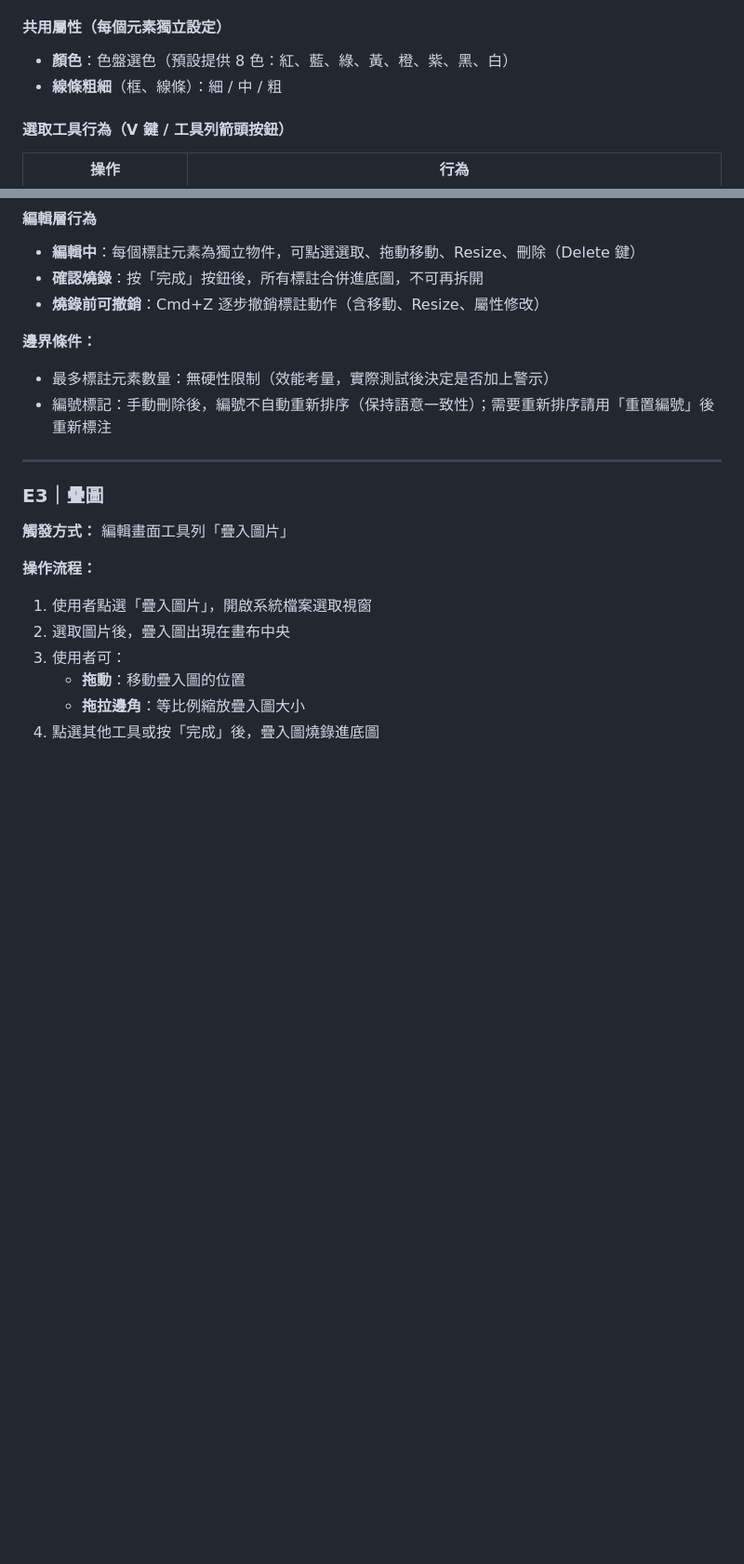
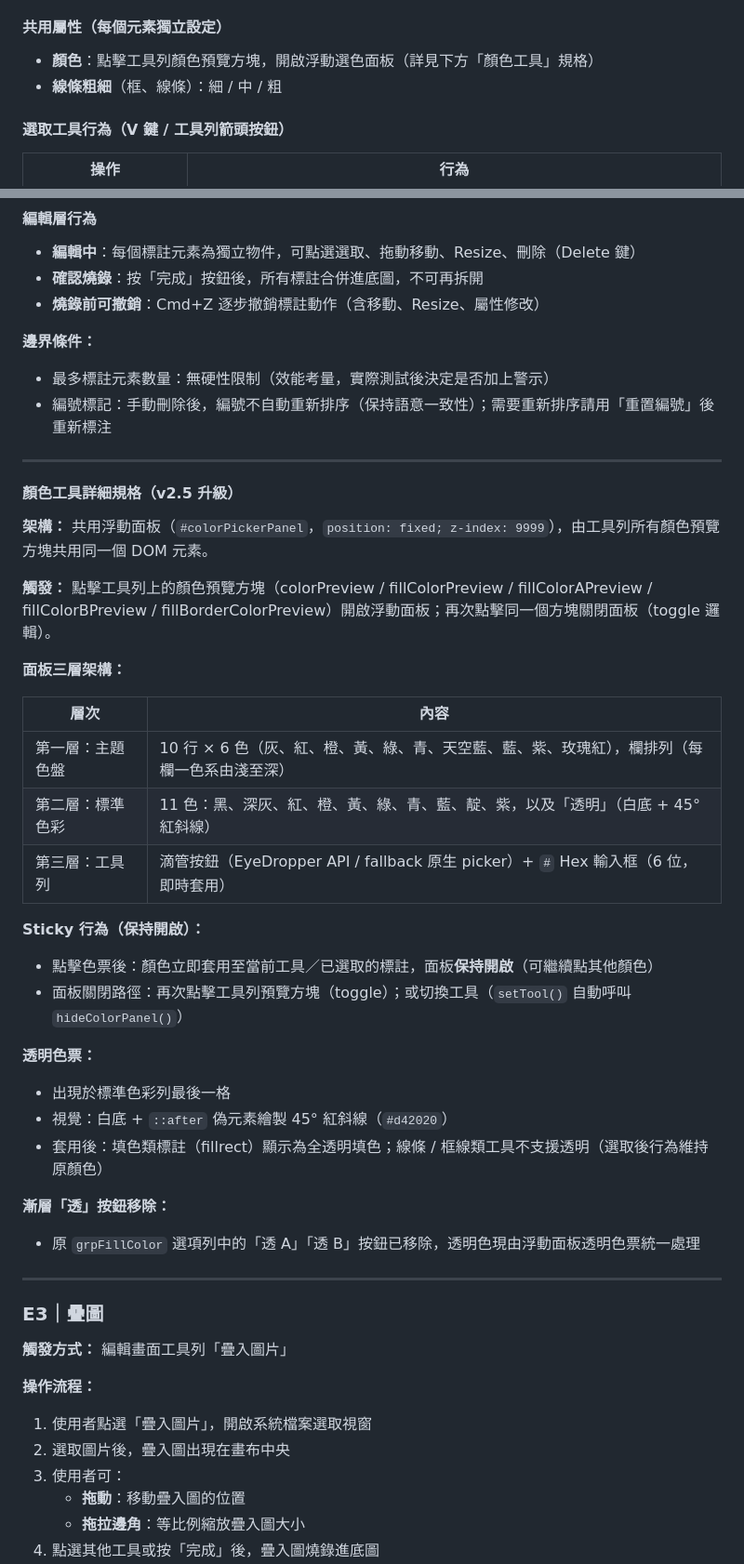
Before and after one commit to TB1982/pm, a Markdown page: SDD-mac-screenshot-tool.md, 2 parts joined by grey strips. Shown at 93% size. GitHub-like rendering; blank space fills up the shorter version.

```diff
--- a/SDD-mac-screenshot-tool.md
+++ b/SDD-mac-screenshot-tool.md
@@ -299,7 +314,7 @@ Mac 生態系缺乏能同時涵蓋「截圖、標註編輯、疊圖、格式轉
 - 指示線（帶圓點）：起點「圓點」+ 終點「箭頭」
 
 #### 共用屬性（每個元素獨立設定）
-- **顏色**：色盤選色（預設提供 8 色：紅、藍、綠、黃、橙、紫、黑、白）
+- **顏色**：點擊工具列顏色預覽方塊，開啟浮動選色面板（詳見下方「顏色工具」規格）
 - **線條粗細**（框、線條）：細 / 中 / 粗
 
 #### 選取工具行為（V 鍵 / 工具列箭頭按鈕）
@@ -392,6 +407,34 @@ Mac 生態系缺乏能同時涵蓋「截圖、標註編輯、疊圖、格式轉
 **邊界條件：**
 - 最多標註元素數量：無硬性限制（效能考量，實際測試後決定是否加上警示）
 - 編號標記：手動刪除後，編號不自動重新排序（保持語意一致性）；需要重新排序請用「重置編號」後重新標注
+
+---
+
+#### 顏色工具詳細規格（v2.5 升級）
+
+**架構：** 共用浮動面板（`#colorPickerPanel`，`position: fixed; z-index: 9999`），由工具列所有顏色預覽方塊共用同一個 DOM 元素。
+
+**觸發：** 點擊工具列上的顏色預覽方塊（colorPreview / fillColorPreview / fillColorAPreview / fillColorBPreview / fillBorderColorPreview）開啟浮動面板；再次點擊同一個方塊關閉面板（toggle 邏輯）。
+
+**面板三層架構：**
+
+| 層次 | 內容 |
+|------|------|
+| 第一層：主題色盤 | 10 行 × 6 色（灰、紅、橙、黃、綠、青、天空藍、藍、紫、玫瑰紅），欄排列（每欄一色系由淺至深） |
+| 第二層：標準色彩 | 11 色：黑、深灰、紅、橙、黃、綠、青、藍、靛、紫，以及「透明」（白底 + 45° 紅斜線） |
+| 第三層：工具列 | 滴管按鈕（EyeDropper API / fallback 原生 picker）+ `#` Hex 輸入框（6 位，即時套用）|
+
+**Sticky 行為（保持開啟）：**
+- 點擊色票後：顏色立即套用至當前工具／已選取的標註，面板**保持開啟**（可繼續點其他顏色）
+- 面板關閉路徑：再次點擊工具列預覽方塊（toggle）；或切換工具（`setTool()` 自動呼叫 `hideColorPanel()`）
+
+**透明色票：**
+- 出現於標準色彩列最後一格
+- 視覺：白底 + `::after` 偽元素繪製 45° 紅斜線（`#d42020`）
+- 套用後：填色類標註（fillrect）顯示為全透明填色；線條 / 框線類工具不支援透明（選取後行為維持原顏色）
+
+**漸層「透」按鈕移除：**
+- 原 `grpFillColor` 選項列中的「透 A」「透 B」按鈕已移除，透明色現由浮動面板透明色票統一處理
 
 ---
 
```
Also changed, not shown: other parts of SDD-mac-screenshot-tool.md (+70 -4 lines).
